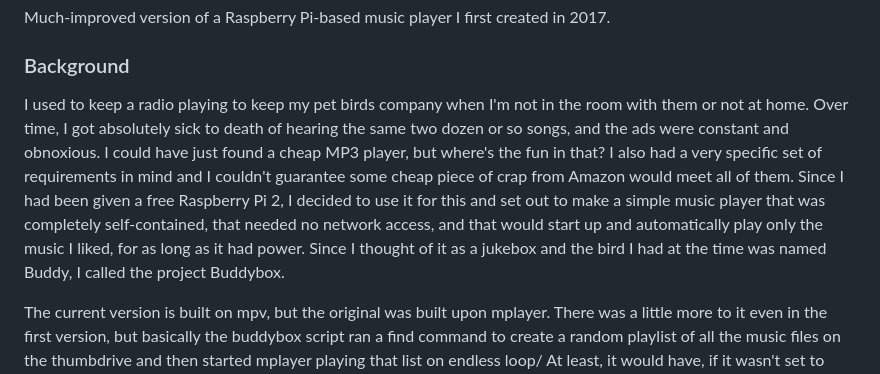
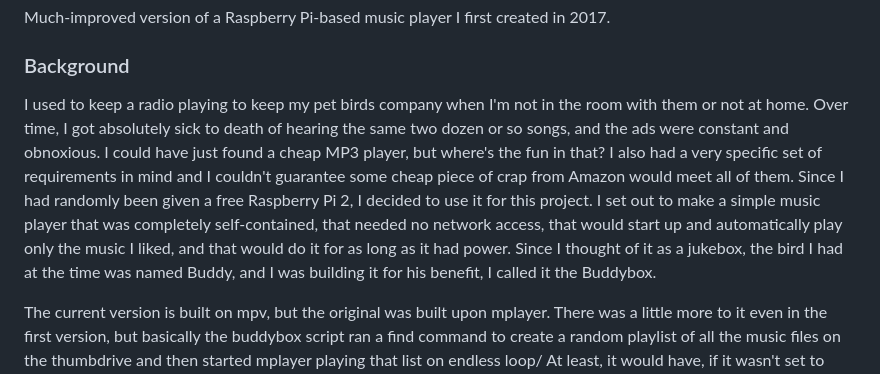
Before and after one commit to phillymjs/Buddybox, a Markdown page: README.md, the part around the change. Rendered like a GitHub page.

Commit message:
Additional edits.

```diff
--- a/README.md
+++ b/README.md
@@ -4,7 +4,7 @@ Much-improved version of a Raspberry Pi-based music player I first created in 20
 
 ### Background
 
-I used to keep a radio playing to keep my pet birds company when I'm not in the room with them or not at home. Over time, I got absolutely sick to death of hearing the same two dozen or so songs, and the ads were constant and obnoxious. I could have just found a cheap MP3 player, but where's the fun in that? I also had a very specific set of requirements in mind and I couldn't guarantee some cheap piece of crap from Amazon would meet all of them. Since I had been given a free Raspberry Pi 2, I decided to use it for this and set out to make a simple music player that was completely self-contained, that needed no network access, and that would start up and automatically play only the music I liked, for as long as it had power. Since I thought of it as a jukebox and the bird I had at the time was named Buddy, I called the project Buddybox.
+I used to keep a radio playing to keep my pet birds company when I'm not in the room with them or not at home. Over time, I got absolutely sick to death of hearing the same two dozen or so songs, and the ads were constant and obnoxious. I could have just found a cheap MP3 player, but where's the fun in that? I also had a very specific set of requirements in mind and I couldn't guarantee some cheap piece of crap from Amazon would meet all of them. Since I had randomly been given a free Raspberry Pi 2, I decided to use it for this project. I set out to make a simple music player that was completely self-contained, that needed no network access, that would start up and automatically play only the music I liked, and that would do it for as long as it had power. Since I thought of it as a jukebox, the bird I had at the time was named Buddy, and I was building it for his benefit, I called it the Buddybox.
 
 The current version is built on mpv, but the original was built upon mplayer. There was a little more to it even in the first version, but basically the buddybox script ran a find command to create a random playlist of all the music files on the thumbdrive and then started mplayer playing that list on endless loop/ At least, it would have, if it wasn't set to reboot daily which made it regenerate its playlist. The current version also has a Python 3 script that provides the web GUI. I use cron jobs to start and stop the music.
 
```
